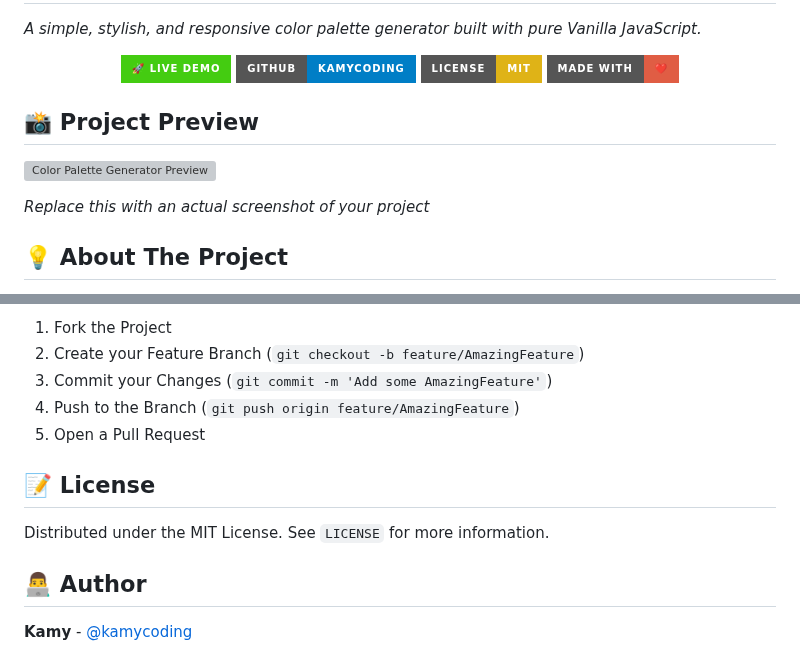
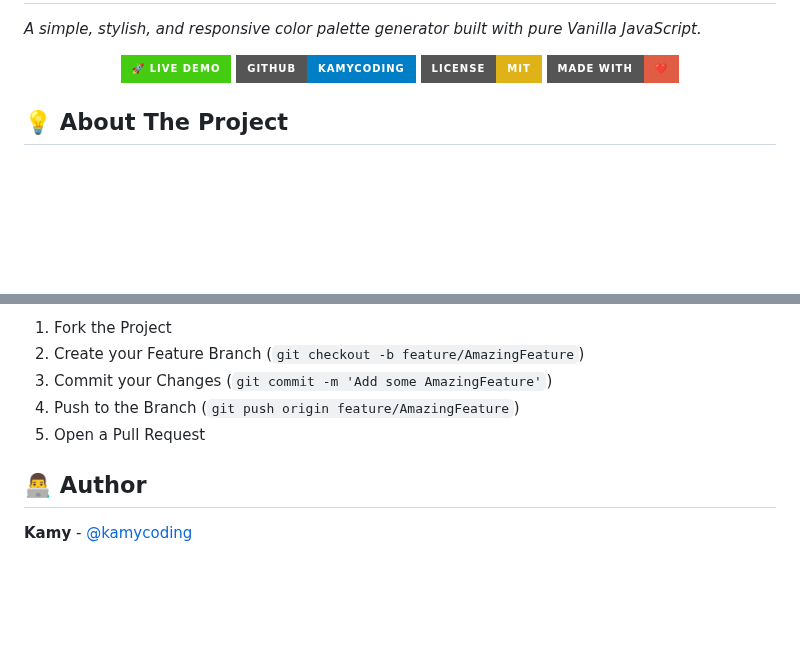
Before and after one commit to kamycoding/vanilla-js-color-palette, a Markdown page: README.md, 2 parts joined by grey strips. Drawn GitHub-style; badges without logos; blank space fills up the shorter version; grey boxes are pictures that could not be loaded.

Commit message:
Final README.md

```diff
--- a/README.md
+++ b/README.md
@@ -12,12 +12,6 @@ _A simple, stylish, and responsive color palette generator built with pure Vanil
   <img src="https://img.shields.io/badge/License-MIT-yellow.svg?style=for-the-badge" alt="License: MIT">
   <img src="https://img.shields.io/badge/Made%20with-❤️-red?style=for-the-badge" alt="Made with Love">
 </p>
-
-## 📸 Project Preview
-
-![Color Palette Generator Preview](https://via.placeholder.com/800x400/667eea/ffffff?text=Color+Palette+Generator+Preview)
-
-_Replace this with an actual screenshot of your project_
 
 ## 💡 About The Project
 
@@ -141,10 +135,6 @@ Contributions are what make the open-source community amazing! Any contributions
 4. Push to the Branch (`git push origin feature/AmazingFeature`)
 5. Open a Pull Request
 
-## 📝 License
-
-Distributed under the MIT License. See `LICENSE` for more information.
-
 ## 👨‍💻 Author
 
 **Kamy** - [@kamycoding](https://github.com/kamycoding)
```
